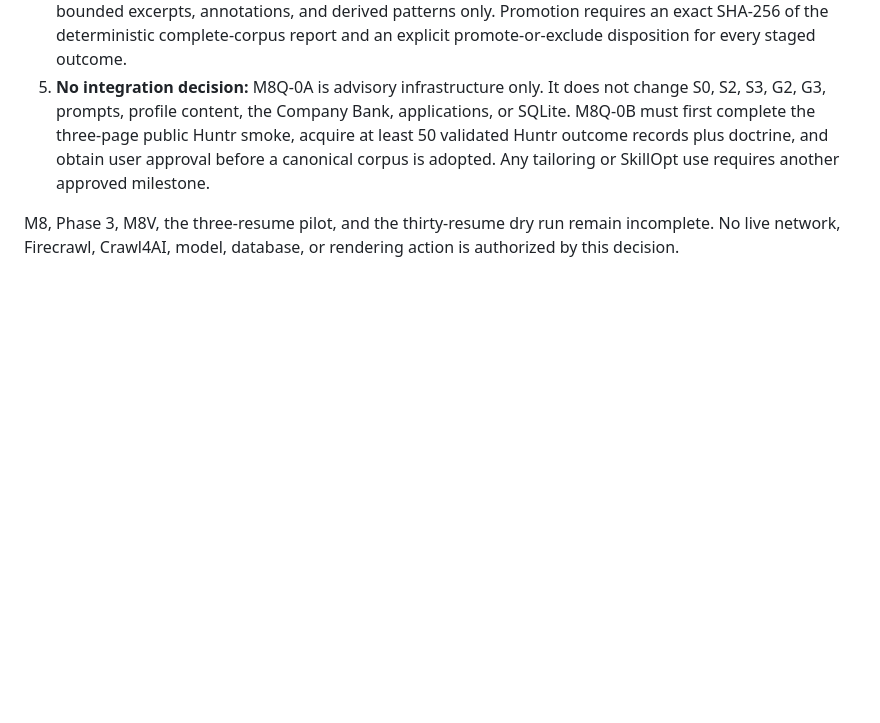
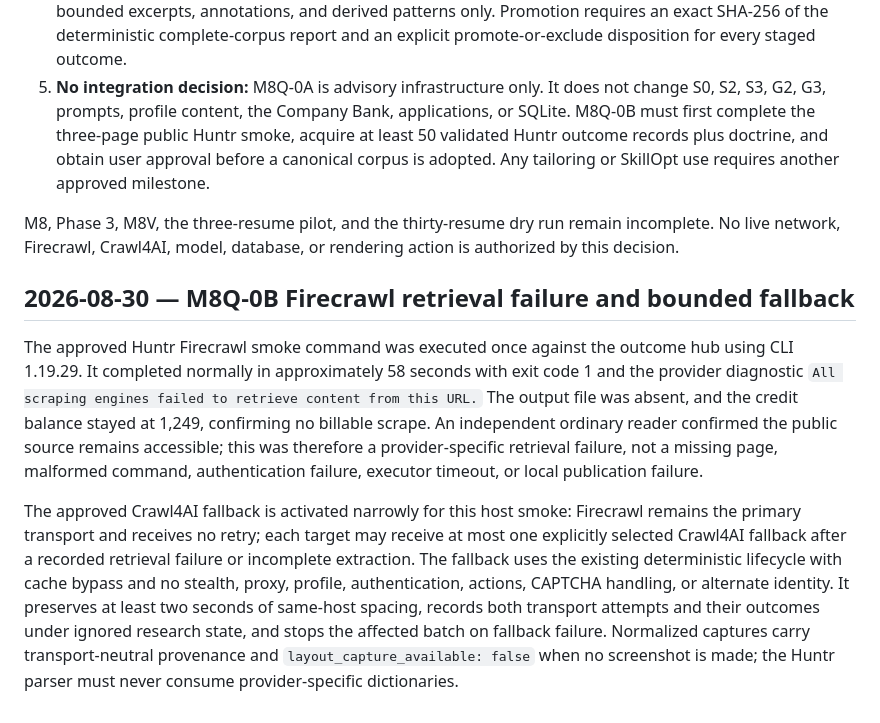
Before and after one commit to hjain3004/Resume_Finetune, a Markdown page: docs/DECISIONS.md, the part around the change. Drawn GitHub-style; blank space fills up the shorter version.

Commit message:
docs(m8q): record bounded Huntr fallback decision

```diff
--- a/docs/DECISIONS.md
+++ b/docs/DECISIONS.md
@@ -2534,3 +2534,23 @@ any real resume corpus. The approved design and implementation plan are
 
 M8, Phase 3, M8V, the three-resume pilot, and the thirty-resume dry run remain incomplete. No live
 network, Firecrawl, Crawl4AI, model, database, or rendering action is authorized by this decision.
+
+## 2026-08-30 — M8Q-0B Firecrawl retrieval failure and bounded fallback
+
+The approved Huntr Firecrawl smoke command was executed once against the outcome hub using CLI
+1.19.29. It completed normally in approximately 58 seconds with exit code 1 and the provider
+diagnostic `All scraping engines failed to retrieve content from this URL.` The output file was
+absent, and the credit balance stayed at 1,249, confirming no billable scrape. An independent
+ordinary reader confirmed the public source remains accessible; this was therefore a
+provider-specific retrieval failure, not a missing page, malformed command, authentication
+failure, executor timeout, or local publication failure.
+
+The approved Crawl4AI fallback is activated narrowly for this host smoke: Firecrawl remains the
+primary transport and receives no retry; each target may receive at most one explicitly selected
+Crawl4AI fallback after a recorded retrieval failure or incomplete extraction. The fallback uses
+the existing deterministic lifecycle with cache bypass and no stealth, proxy, profile,
+authentication, actions, CAPTCHA handling, or alternate identity. It preserves at least two
+seconds of same-host spacing, records both transport attempts and their outcomes under ignored
+research state, and stops the affected batch on fallback failure. Normalized captures carry
+transport-neutral provenance and `layout_capture_available: false` when no screenshot is made;
+the Huntr parser must never consume provider-specific dictionaries.
```
Also changed, not shown: 1 other file.
